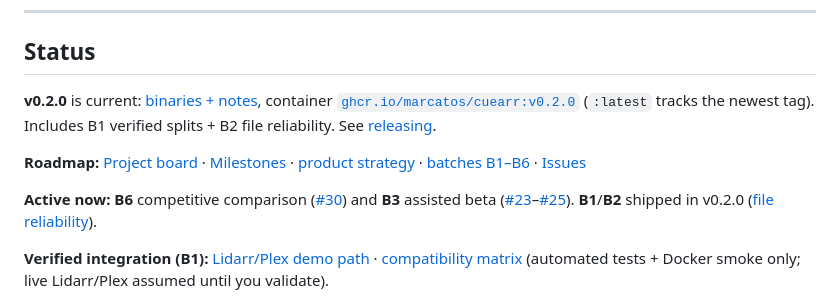
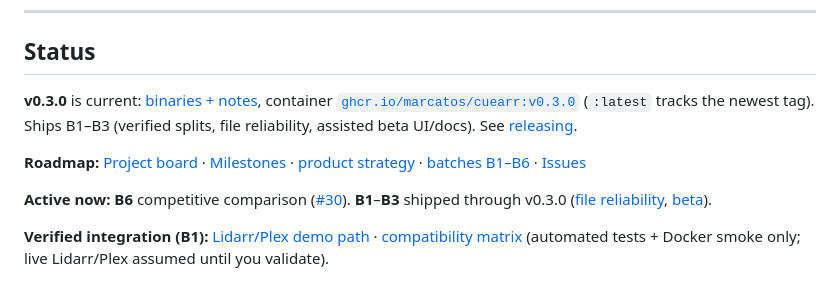
Before and after one commit to marcatos/cuearr, a Markdown page: README.md, the part around the change. Drawn GitHub-style.

Commit message:
docs: point Status at v0.3.0 and active B6
Co-authored-by: Cursor <cursoragent@cursor.com>

```diff
--- a/README.md
+++ b/README.md
@@ -18,11 +18,11 @@
 
 ## Status
 
-**v0.2.0** is current: [binaries + notes](https://github.com/marcatos/cuearr/releases/tag/v0.2.0), container [`ghcr.io/marcatos/cuearr:v0.2.0`](https://github.com/marcatos/cuearr/pkgs/container/cuearr) (`:latest` tracks the newest tag). Includes B1 verified splits + B2 file reliability. See [releasing](docs/releasing.md).
+**v0.3.0** is current: [binaries + notes](https://github.com/marcatos/cuearr/releases/tag/v0.3.0), container [`ghcr.io/marcatos/cuearr:v0.3.0`](https://github.com/marcatos/cuearr/pkgs/container/cuearr) (`:latest` tracks the newest tag). Ships B1–B3 (verified splits, file reliability, assisted beta UI/docs). See [releasing](docs/releasing.md).
 
 **Roadmap:** [Project board](https://github.com/users/marcatos/projects/1) · [Milestones](https://github.com/marcatos/cuearr/milestones) · [product strategy](docs/product-strategy-2026-09-10.md) · [batches B1–B6](docs/roadmap-batches.md) · [Issues](https://github.com/marcatos/cuearr/issues)
 
-**Active now:** **B6** competitive comparison ([#30](https://github.com/marcatos/cuearr/issues/30)) and **B3** assisted beta ([#23](https://github.com/marcatos/cuearr/issues/23)–[#25](https://github.com/marcatos/cuearr/issues/25)). **B1**/**B2** shipped in v0.2.0 ([file reliability](docs/file-reliability.md)).
+**Active now:** **B6** competitive comparison ([#30](https://github.com/marcatos/cuearr/issues/30)). **B1**–**B3** shipped through v0.3.0 ([file reliability](docs/file-reliability.md), [beta](docs/beta.md)).
 
 **Verified integration (B1):** [Lidarr/Plex demo path](docs/lidarr-plex-demo.md) · [compatibility matrix](docs/compatibility-matrix.md) (automated tests + Docker smoke only; live Lidarr/Plex assumed until you validate).
 
```
